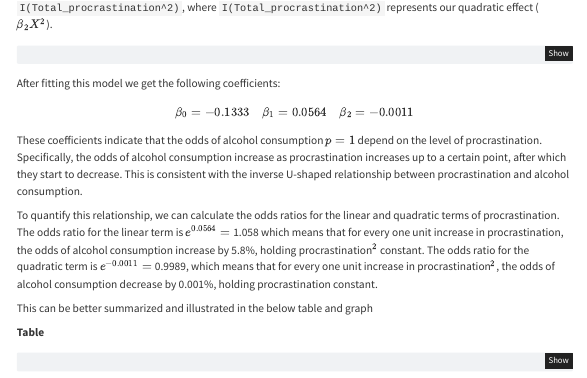
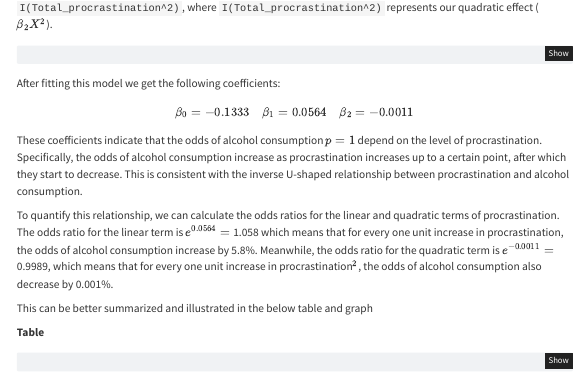
Before and after one commit to C-Monaghan/Procrastination_Health, a Quarto document (03__Documentation/01__Logit_Analysis.qmd): the page in a window 1100 px wide, from 7760 px down. Rendered offline with R 4.5, knitr and Pandoc in place of Quarto, with nearby package versions; some code elsewhere in the file could not run offline; menus at the side of the page are left out; common packages that the code uses without loading them are loaded.

Commit message:
Fixing text

```diff
--- a/03__Documentation/01__Logit_Analysis.qmd
+++ b/03__Documentation/01__Logit_Analysis.qmd
@@ -338,7 +338,7 @@ $$
 $$
 These coefficients indicate that the odds of alcohol consumption $p = 1$ depend on the level of procrastination. Specifically, the odds of alcohol consumption increase as procrastination increases up to a certain point, after which they start to decrease. This is consistent with the inverse U-shaped relationship between procrastination and alcohol consumption.
 
-To quantify this relationship, we can calculate the odds ratios for the linear and quadratic terms of procrastination. The odds ratio for the linear term is $e^{0.0564} =$ 1.058 which means that for every one unit increase in procrastination, the odds of alcohol consumption increase by 5.8\%, holding procrastination$^2$ constant. The odds ratio for the quadratic term is $e^{-0.0011} =$ 0.9989, which means that for every one unit increase in procrastination$^2$, the odds of alcohol consumption decrease by 0.001%, holding procrastination constant.
+To quantify this relationship, we can calculate the odds ratios for the linear and quadratic terms of procrastination. The odds ratio for the linear term is $e^{0.0564} =$ 1.058 which means that for every one unit increase in procrastination, the odds of alcohol consumption increase by 5.8\%. Meanwhile, the odds ratio for the quadratic term is $e^{-0.0011} =$ 0.9989, which means that for every one unit increase in procrastination$^2$, the odds of alcohol consumption also decrease by 0.001%.
 
 This can be better summarized and illustrated in the below table and graph
 
```
Also changed, not shown: 03__Documentation/01__Logit_Analysis.html.
